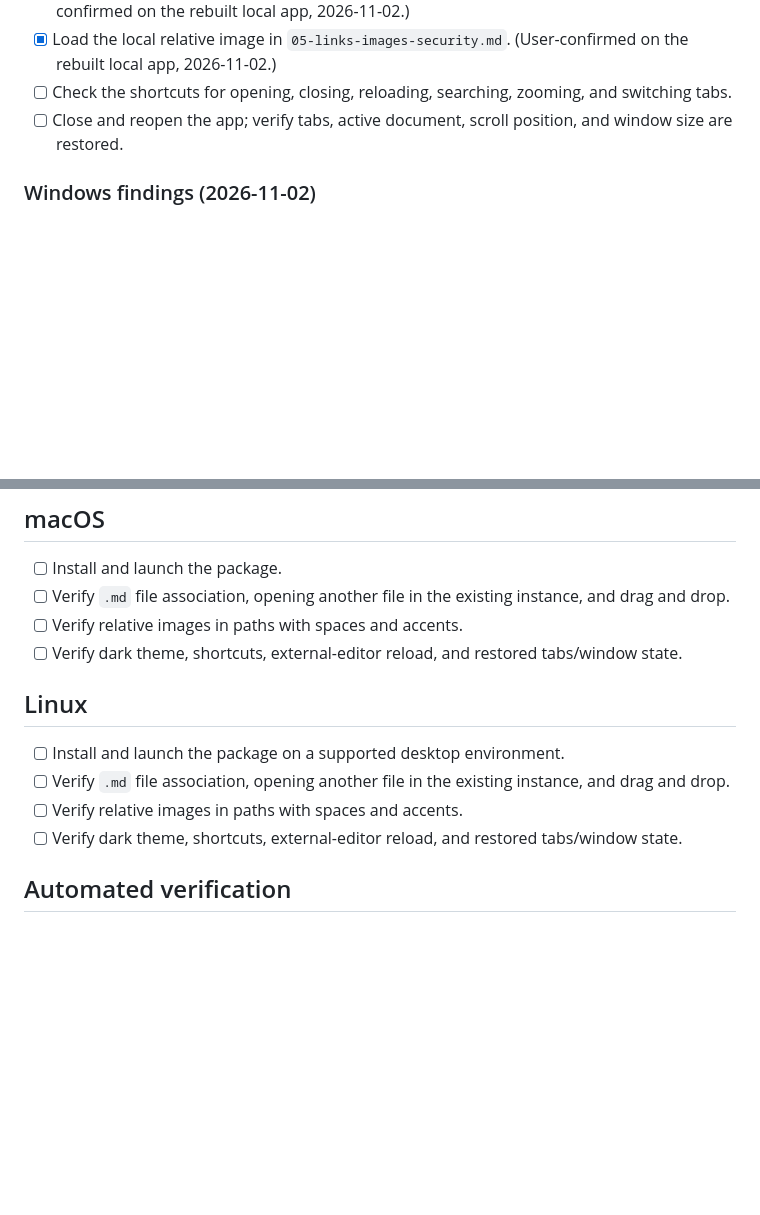
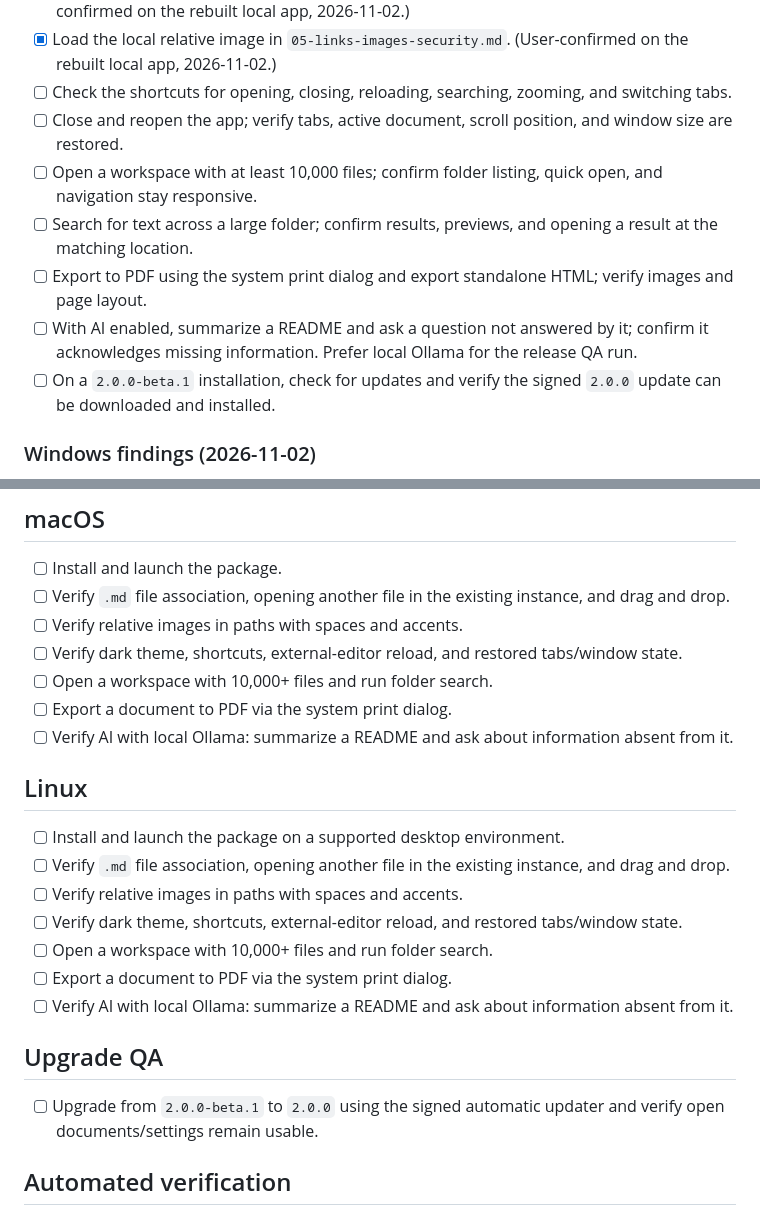
Before and after one commit to abelrgr/markdown-reader, a Markdown page: docs/QA-CHECKLIST.md, 2 parts joined by grey strips. GitHub-like rendering; blank space fills up the shorter version.

```diff
--- a/docs/QA-CHECKLIST.md
+++ b/docs/QA-CHECKLIST.md
@@ -15,6 +15,11 @@ Run these checks on each supported desktop OS before publishing a release. Use t
 - [x] Load the local relative image in `05-links-images-security.md`. (User-confirmed on the rebuilt local app, 2026-11-02.)
 - [ ] Check the shortcuts for opening, closing, reloading, searching, zooming, and switching tabs.
 - [ ] Close and reopen the app; verify tabs, active document, scroll position, and window size are restored.
+- [ ] Open a workspace with at least 10,000 files; confirm folder listing, quick open, and navigation stay responsive.
+- [ ] Search for text across a large folder; confirm results, previews, and opening a result at the matching location.
+- [ ] Export to PDF using the system print dialog and export standalone HTML; verify images and page layout.
+- [ ] With AI enabled, summarize a README and ask a question not answered by it; confirm it acknowledges missing information. Prefer local Ollama for the release QA run.
+- [ ] On a `2.0.0-beta.1` installation, check for updates and verify the signed `2.0.0` update can be downloaded and installed.
 
 ### Windows findings (2026-11-02)
 
@@ -29,6 +34,9 @@ Run these checks on each supported desktop OS before publishing a release. Use t
 - [ ] Verify `.md` file association, opening another file in the existing instance, and drag and drop.
 - [ ] Verify relative images in paths with spaces and accents.
 - [ ] Verify dark theme, shortcuts, external-editor reload, and restored tabs/window state.
+- [ ] Open a workspace with 10,000+ files and run folder search.
+- [ ] Export a document to PDF via the system print dialog.
+- [ ] Verify AI with local Ollama: summarize a README and ask about information absent from it.
 
 ## Linux
 
@@ -36,6 +44,13 @@ Run these checks on each supported desktop OS before publishing a release. Use t
 - [ ] Verify `.md` file association, opening another file in the existing instance, and drag and drop.
 - [ ] Verify relative images in paths with spaces and accents.
 - [ ] Verify dark theme, shortcuts, external-editor reload, and restored tabs/window state.
+- [ ] Open a workspace with 10,000+ files and run folder search.
+- [ ] Export a document to PDF via the system print dialog.
+- [ ] Verify AI with local Ollama: summarize a README and ask about information absent from it.
+
+## Upgrade QA
+
+- [ ] Upgrade from `2.0.0-beta.1` to `2.0.0` using the signed automatic updater and verify open documents/settings remain usable.
 
 ## Automated verification
 
```
Also changed, not shown: CLAUDE.md (+4 -0 lines), README.md (+21 -13 lines), readme_assets/markdown-reader.png, 3 other files.
